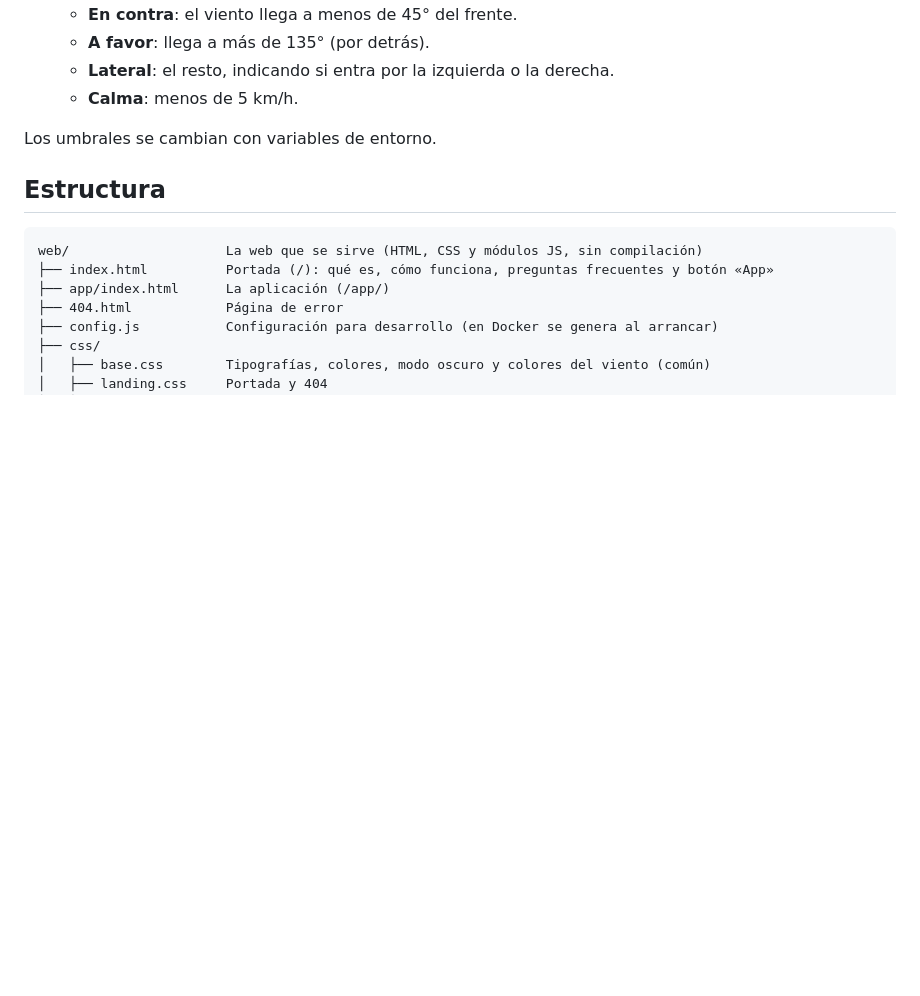
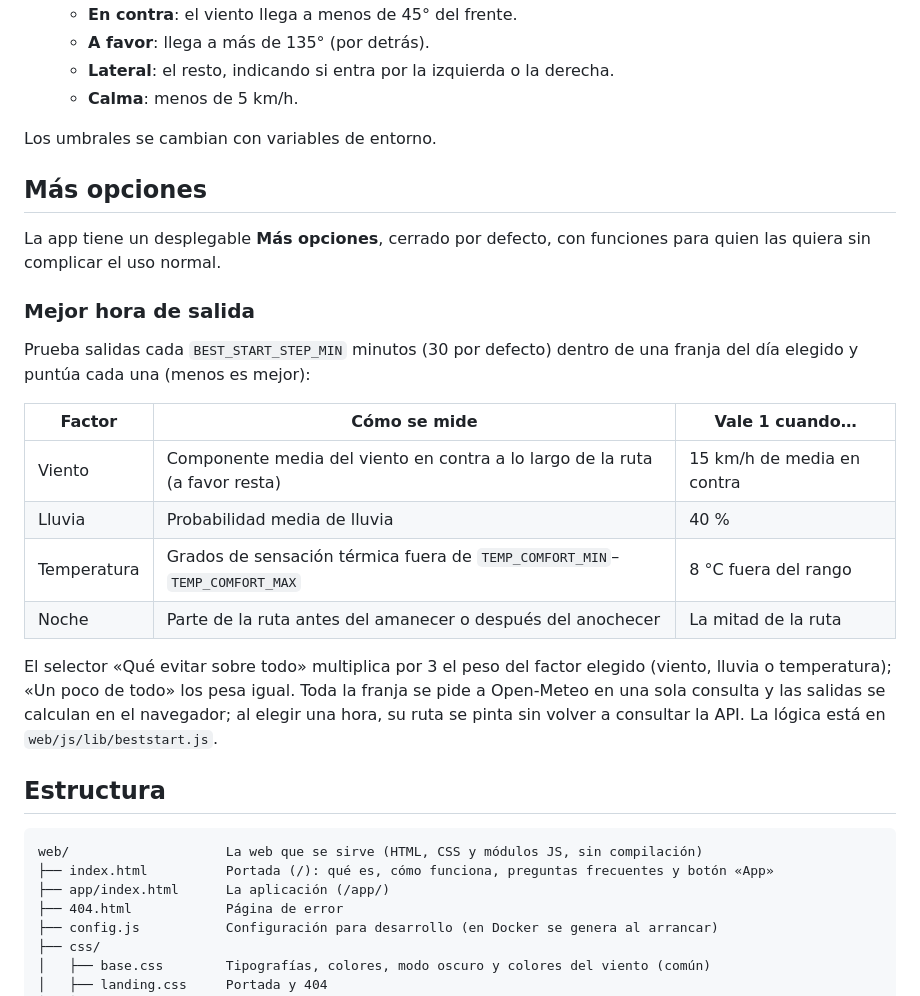
Before and after one commit to IkerSolozabal/gpx-weather-ride, a Markdown page: README.md, the part around the change. Rendered like a GitHub page; blank space fills up the shorter version.

Commit message:
docs: explicar «Más opciones» y cómo se puntúa la mejor hora de salida
Co-Authored-By: Claude Opus 5.5 <noreply@anthropic.com>
Claude-Session: https://claude.ai/code/session_01VAaxhnKAKnB5WjKQnTwCZz

```diff
--- a/README.md
+++ b/README.md
@@ -35,6 +35,23 @@ Las dos comparten idioma (se guarda en el navegador), estilos base y configuraci
    - **Calma**: menos de 5 km/h.
 
 Los umbrales se cambian con variables de entorno.
+
+## Más opciones
+
+La app tiene un desplegable **Más opciones**, cerrado por defecto, con funciones para quien las quiera sin complicar el uso normal.
+
+### Mejor hora de salida
+
+Prueba salidas cada `BEST_START_STEP_MIN` minutos (30 por defecto) dentro de una franja del día elegido y puntúa cada una (menos es mejor):
+
+| Factor | Cómo se mide | Vale 1 cuando… |
+| --- | --- | --- |
+| Viento | Componente media del viento en contra a lo largo de la ruta (a favor resta) | 15 km/h de media en contra |
+| Lluvia | Probabilidad media de lluvia | 40 % |
+| Temperatura | Grados de sensación térmica fuera de `TEMP_COMFORT_MIN`–`TEMP_COMFORT_MAX` | 8 °C fuera del rango |
+| Noche | Parte de la ruta antes del amanecer o después del anochecer | La mitad de la ruta |
+
+El selector «Qué evitar sobre todo» multiplica por 3 el peso del factor elegido (viento, lluvia o temperatura); «Un poco de todo» los pesa igual. Toda la franja se pide a Open-Meteo en una sola consulta y las salidas se calculan en el navegador; al elegir una hora, su ruta se pinta sin volver a consultar la API. La lógica está en `web/js/lib/beststart.js`.
 
 ## Estructura
 
```
